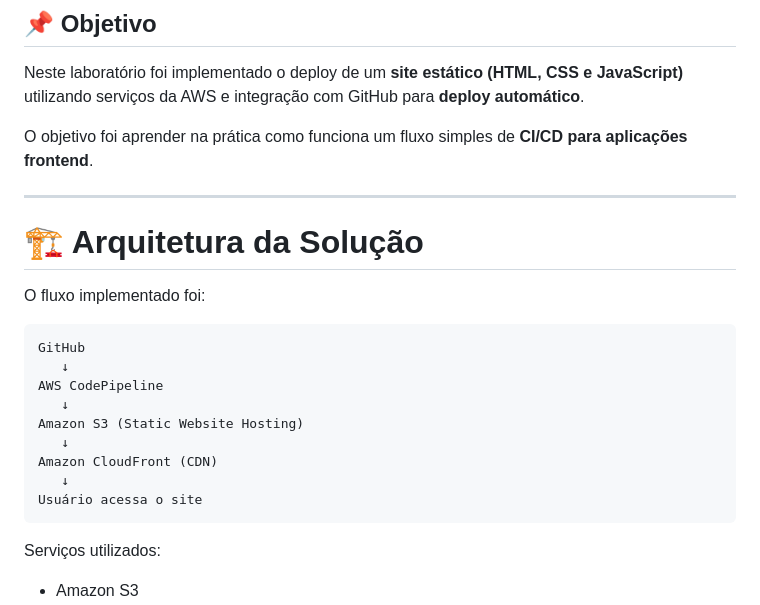
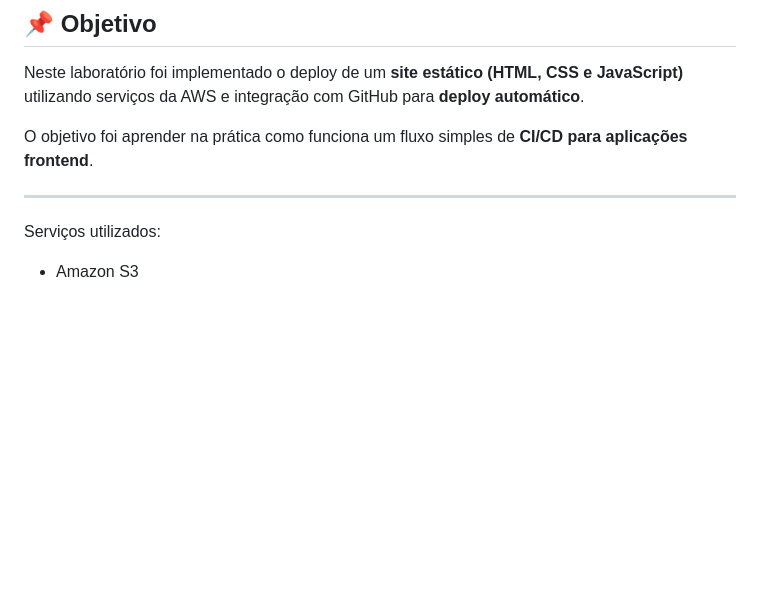
Before and after one commit to Matacalanga/CLOUD-LABS, a Markdown page: 07 -Deploy de Site Estático na AWS com CICD/README.md, the part around one of its changes. Drawn GitHub-style; blank space fills up the shorter version.

````diff
--- a/07 -Deploy de Site Estático na AWS com CICD/README.md
+++ b/07 -Deploy de Site Estático na AWS com CICD/README.md
@@ -9,22 +9,6 @@ Neste laboratório foi implementado o deploy de um **site estático (HTML, CSS e
 O objetivo foi aprender na prática como funciona um fluxo simples de **CI/CD para aplicações frontend**.
 
 ---
-
-# 🏗 Arquitetura da Solução
-
-O fluxo implementado foi:
-
-```
-GitHub
-   ↓
-AWS CodePipeline
-   ↓
-Amazon S3 (Static Website Hosting)
-   ↓
-Amazon CloudFront (CDN)
-   ↓
-Usuário acessa o site
-```
 
 Serviços utilizados:
 
````
Also changed, not shown: other parts of 07 -Deploy de Site Estático na AWS com CICD/README.md (+0 -3 lines).
